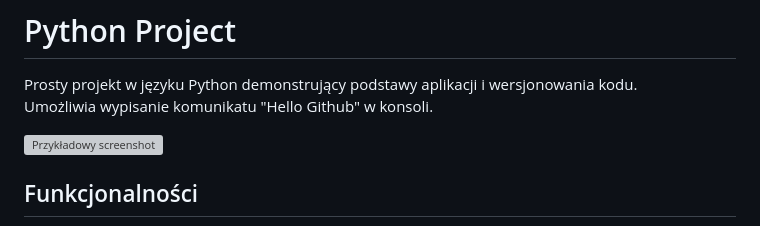
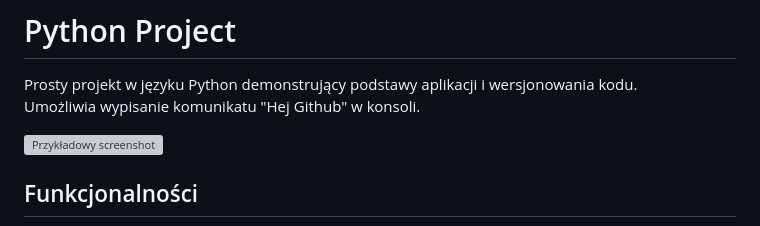
Before and after one commit to badmintonenjoyer/python-project, a Markdown page: README.md, the part around the change. Drawn GitHub-style; grey boxes are pictures that could not be loaded.

```diff
--- a/README.md
+++ b/README.md
@@ -1,7 +1,7 @@
 # Python Project
 
 Prosty projekt w języku Python demonstrujący podstawy aplikacji i wersjonowania kodu.
-Umożliwia wypisanie komunikatu "Hello Github" w konsoli.
+Umożliwia wypisanie komunikatu "Hej Github" w konsoli.
 
 ![Przykładowy screenshot](X:\Git_1\python-project\screenshot.png)
 
```
Also changed, not shown: screenshot.png (added).
